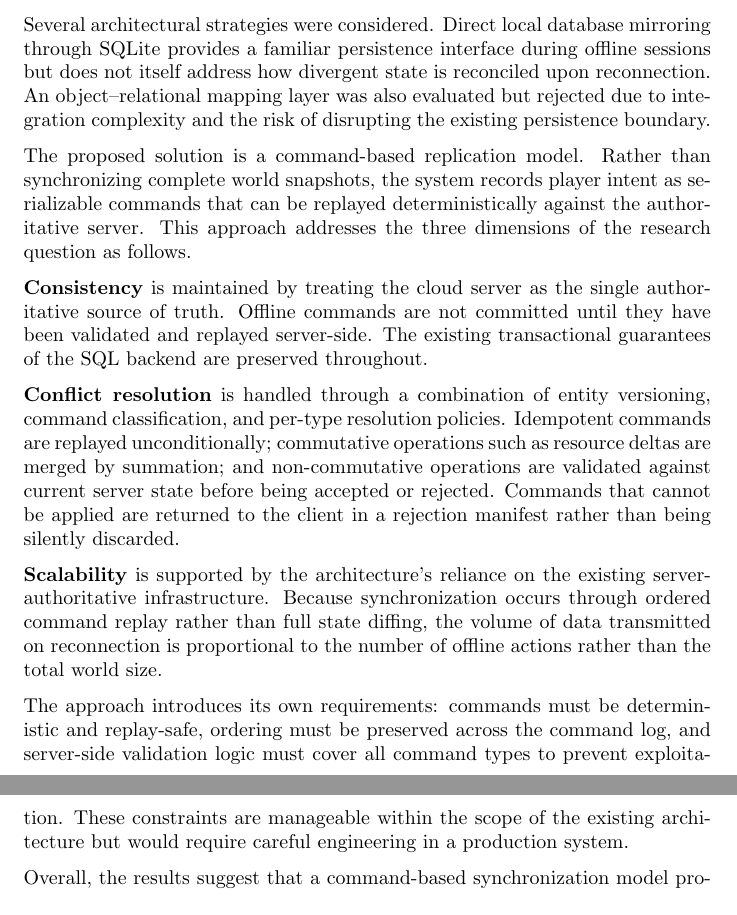
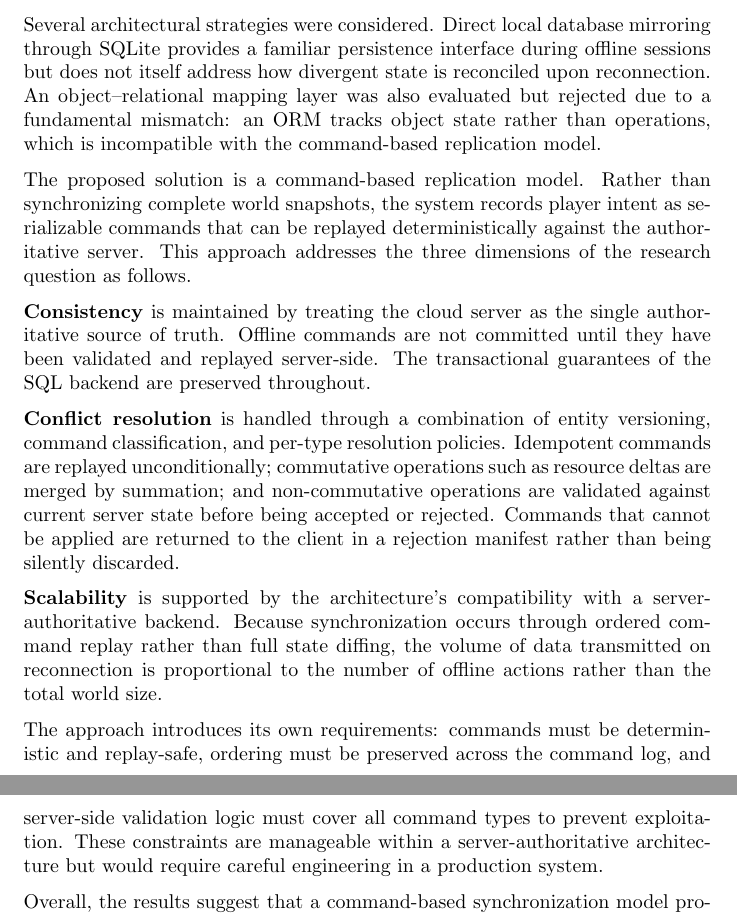
Before and after one commit to alanhaugen/SPIS2900-Bachelor, a LaTeX document (report/main.tex): two parts of pages 29 and 30 of 34, joined at a grey line, cut so that both start at the same text. Compiled offline with pdfLaTeX.

Commit message:
Updated conclusion

```diff
--- a/report/main.tex
+++ b/report/main.tex
@@ -628,19 +628,19 @@ This thesis investigated the following research question: How can synchronizatio
 
 The starting point was a server-authoritative persistence architecture in which all state changes are executed as transactional SQL operations against a centralized cloud backend. While robust in fully online environments, this model assumes continuous connectivity and does not support offline progression or hybrid play modes. Enabling offline functionality therefore requires architectural changes that preserve data integrity while allowing temporary divergence of state.
 
-Several architectural strategies were considered. Direct local database mirroring through SQLite provides a familiar persistence interface during offline sessions but does not itself address how divergent state is reconciled upon reconnection. An object–relational mapping layer was also evaluated but rejected due to integration complexity and the risk of disrupting the existing persistence boundary.
+Several architectural strategies were considered. Direct local database mirroring through SQLite provides a familiar persistence interface during offline sessions but does not itself address how divergent state is reconciled upon reconnection. An object–relational mapping layer was also evaluated but rejected due to a fundamental mismatch: an ORM tracks object state rather than operations, which is incompatible with the command-based replication model.
 
 The proposed solution is a command-based replication model. Rather than synchronizing complete world snapshots, the system records player intent as serializable commands that can be replayed deterministically against the authoritative server. This approach addresses the three dimensions of the research question as follows.
 
-\textbf{Consistency} is maintained by treating the cloud server as the single authoritative source of truth. Offline commands are not committed until they have been validated and replayed server-side. The existing transactional guarantees of the SQL backend are preserved throughout.
+\textbf{Consistency} is maintained by treating the cloud server as the single authoritative source of truth. Offline commands are not committed until they have been validated and replayed server-side. The transactional guarantees of the SQL backend are preserved throughout.
 
 \textbf{Conflict resolution} is handled through a combination of entity versioning, command classification, and per-type resolution policies. Idempotent commands are replayed unconditionally; commutative operations such as resource deltas are merged by summation; and non-commutative operations are validated against current server state before being accepted or rejected. Commands that cannot be applied are returned to the client in a rejection manifest rather than being silently discarded.
 
-\textbf{Scalability} is supported by the architecture's reliance on the existing server-authoritative infrastructure. Because synchronization occurs through ordered command replay rather than full state diffing, the volume of data transmitted on reconnection is proportional to the number of offline actions rather than the total world size.
+\textbf{Scalability} is supported by the architecture's compatibility with a server-authoritative backend. Because synchronization occurs through ordered command replay rather than full state diffing, the volume of data transmitted on reconnection is proportional to the number of offline actions rather than the total world size.
 
-The approach introduces its own requirements: commands must be deterministic and replay-safe, ordering must be preserved across the command log, and server-side validation logic must cover all command types to prevent exploitation. These constraints are manageable within the scope of the existing architecture but would require careful engineering in a production system.
+The approach introduces its own requirements: commands must be deterministic and replay-safe, ordering must be preserved across the command log, and server-side validation logic must cover all command types to prevent exploitation. These constraints are manageable within a server-authoritative architecture but would require careful engineering in a production system.
 
-Overall, the results suggest that a command-based synchronization model provides a practical and extensible foundation for hybrid offline–online persistence in survival video games, and that consistent synchronization can be achieved without fundamentally redesigning the existing server-authoritative framework.
+Overall, the results suggest that a command-based synchronization model provides a practical and extensible foundation for hybrid offline–online persistence in survival video games, and that consistent synchronization can be achieved without fundamentally redesigning a server-authoritative framework.
 
 \newpage
 
```
